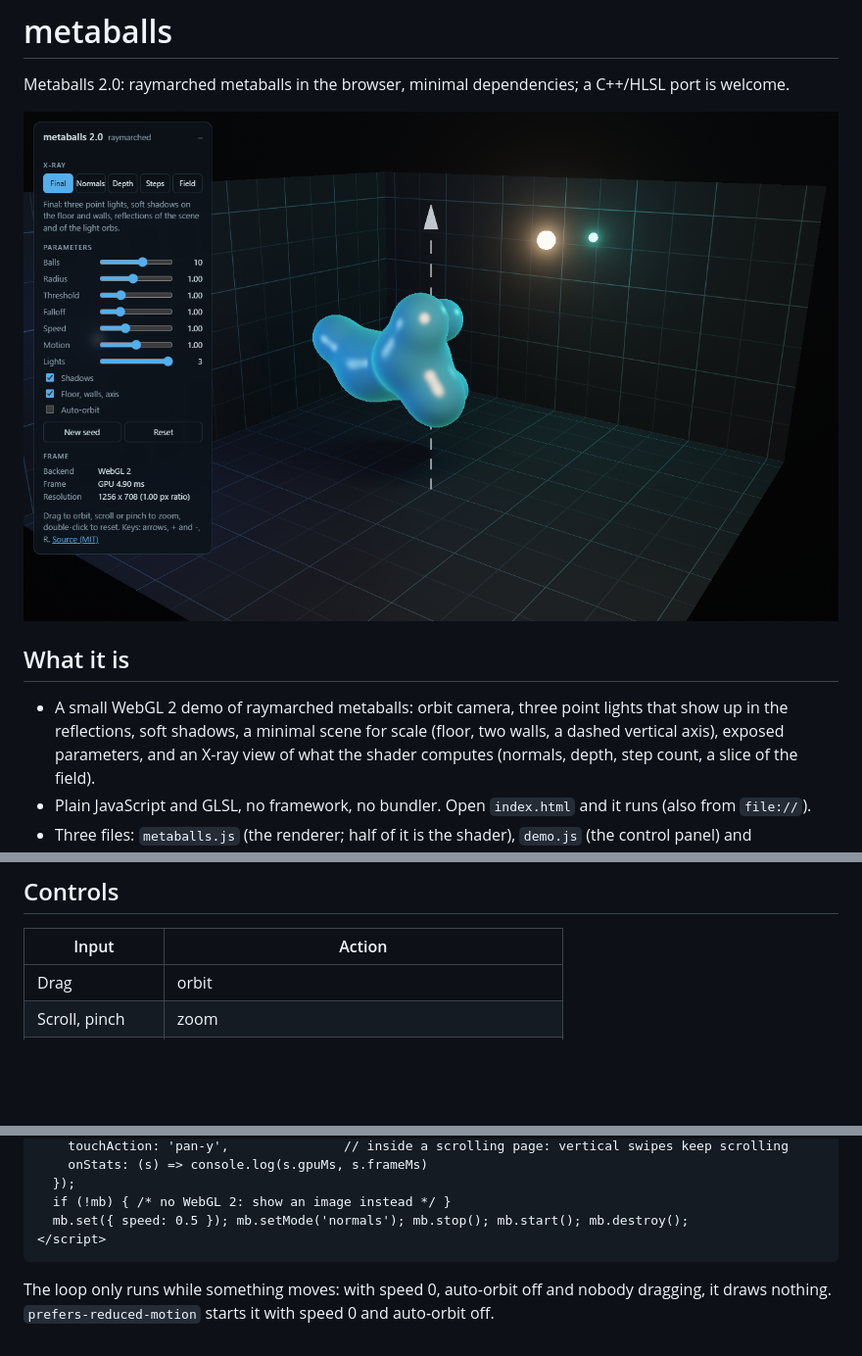
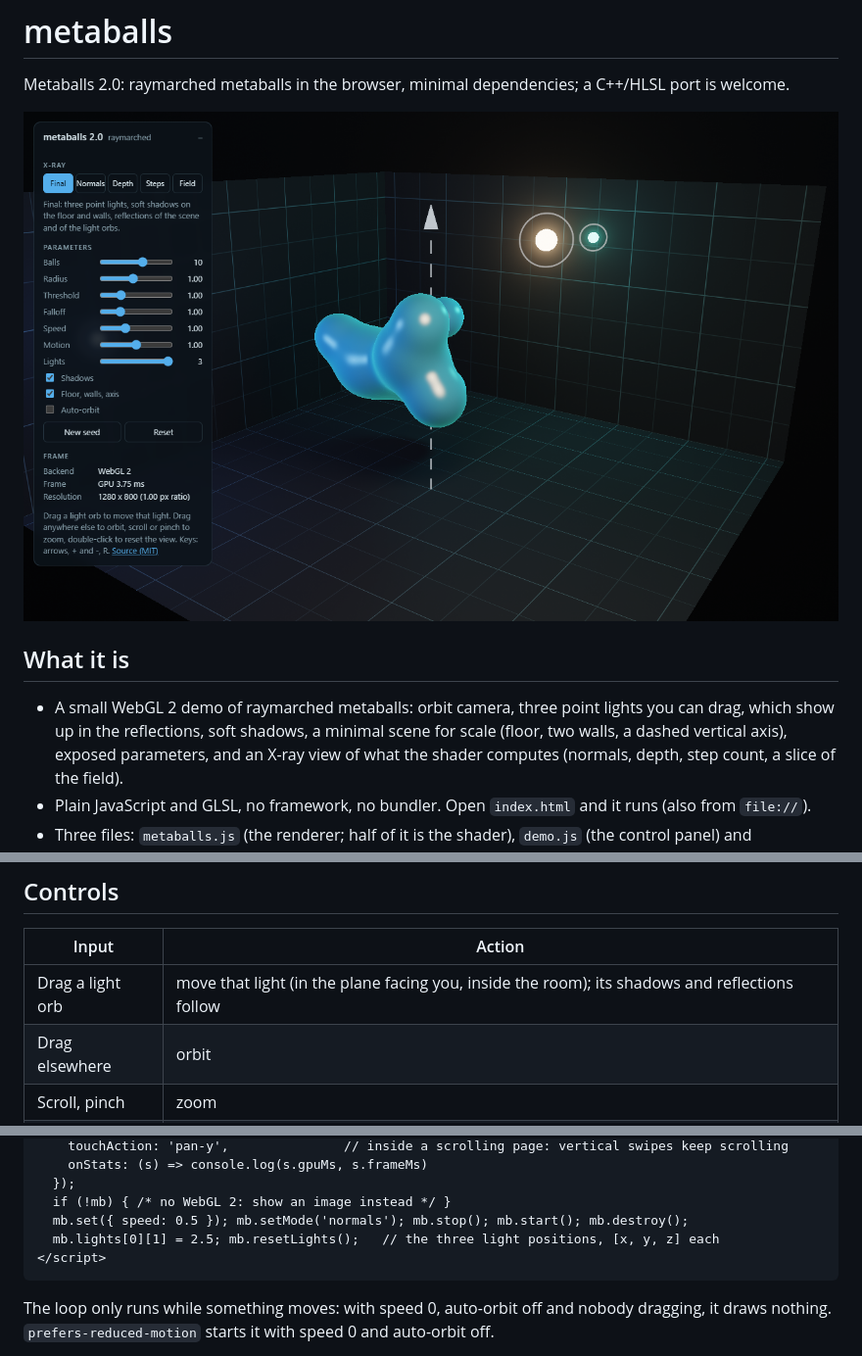
Before and after one commit to kircherv/metaballs, a Markdown page: README.md, 3 parts joined by grey strips. Shown at 98% size. Drawn GitHub-style; pictures changed too: docs/final.png; blank space fills up the shorter version.

````diff
--- a/README.md
+++ b/README.md
@@ -6,7 +6,7 @@ Metaballs 2.0: raymarched metaballs in the browser, minimal dependencies; a C++/
 
 ## What it is
 
-- A small WebGL 2 demo of raymarched metaballs: orbit camera, three point lights that show up in the reflections, soft
+- A small WebGL 2 demo of raymarched metaballs: orbit camera, three point lights you can drag, which show up in the reflections, soft
   shadows, a minimal scene for scale (floor, two walls, a dashed vertical axis), exposed parameters, and an X-ray view of
   what the shader computes (normals, depth, step count, a slice of the field).
 - Plain JavaScript and GLSL, no framework, no bundler. Open `index.html` and it runs (also from `file://`).
@@ -36,7 +36,8 @@ sphere around the balls do not march at all.
 
 | Input | Action |
 |---|---|
-| Drag | orbit |
+| Drag a light orb | move that light (in the plane facing you, inside the room); its shadows and reflections follow |
+| Drag elsewhere | orbit |
 | Scroll, pinch | zoom |
 | Double-click, `R` | reset the view |
 | Arrows, `+`, `-` | orbit and zoom with the keyboard (canvas focused) |
@@ -59,6 +60,7 @@ Every one can go in the URL: `index.html?count=6&blend=1.6&mode=field`.
   });
   if (!mb) { /* no WebGL 2: show an image instead */ }
   mb.set({ speed: 0.5 }); mb.setMode('normals'); mb.stop(); mb.start(); mb.destroy();
+  mb.lights[0][1] = 2.5; mb.resetLights();   // the three light positions, [x, y, z] each
 </script>
 ```
 
````
Also changed, not shown: 3 other files.
